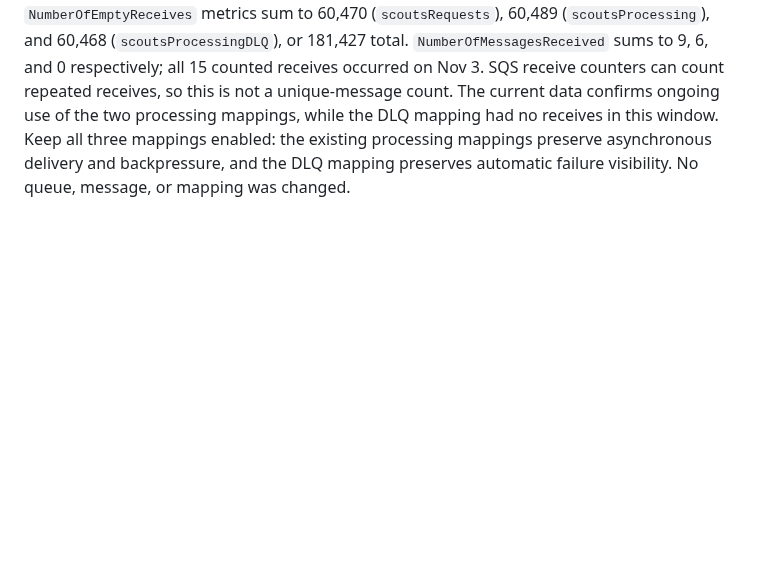
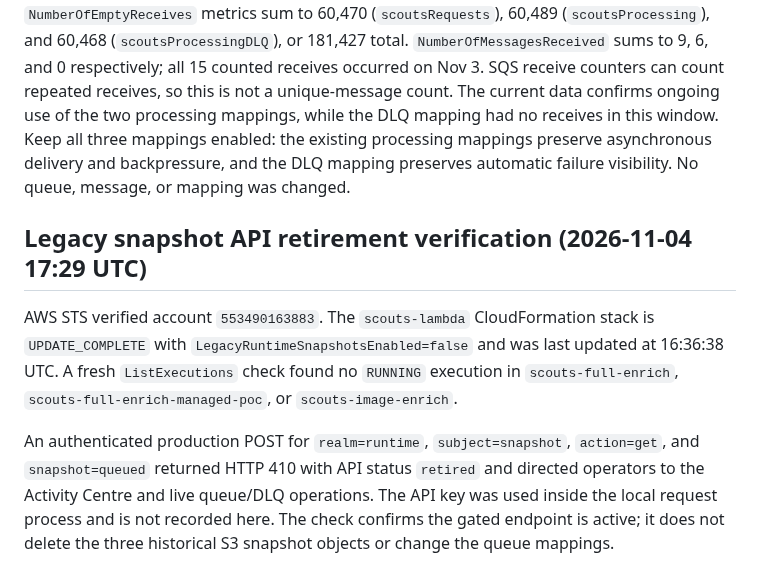
Before and after one commit to antonio1000homens/scouts, a Markdown page: docs/issue-174-s3-cost-rollout.md, the part around the change. Rendered like a GitHub page; blank space fills up the shorter version.

Commit message:
docs(#174): record snapshot API retirement check

```diff
--- a/docs/issue-174-s3-cost-rollout.md
+++ b/docs/issue-174-s3-cost-rollout.md
@@ -1469,3 +1469,18 @@ of the two processing mappings, while the DLQ mapping had no receives in this
 window. Keep all three mappings enabled: the existing processing mappings
 preserve asynchronous delivery and backpressure, and the DLQ mapping preserves
 automatic failure visibility. No queue, message, or mapping was changed.
+
+## Legacy snapshot API retirement verification (2026-11-04 17:29 UTC)
+
+AWS STS verified account `553490163883`. The `scouts-lambda` CloudFormation
+stack is `UPDATE_COMPLETE` with `LegacyRuntimeSnapshotsEnabled=false` and was
+last updated at 16:36:38 UTC. A fresh `ListExecutions` check found no `RUNNING`
+execution in `scouts-full-enrich`, `scouts-full-enrich-managed-poc`, or
+`scouts-image-enrich`.
+
+An authenticated production POST for `realm=runtime`, `subject=snapshot`,
+`action=get`, and `snapshot=queued` returned HTTP 410 with API status
+`retired` and directed operators to the Activity Centre and live queue/DLQ
+operations. The API key was used inside the local request process and is not
+recorded here. The check confirms the gated endpoint is active; it does not
+delete the three historical S3 snapshot objects or change the queue mappings.
```
